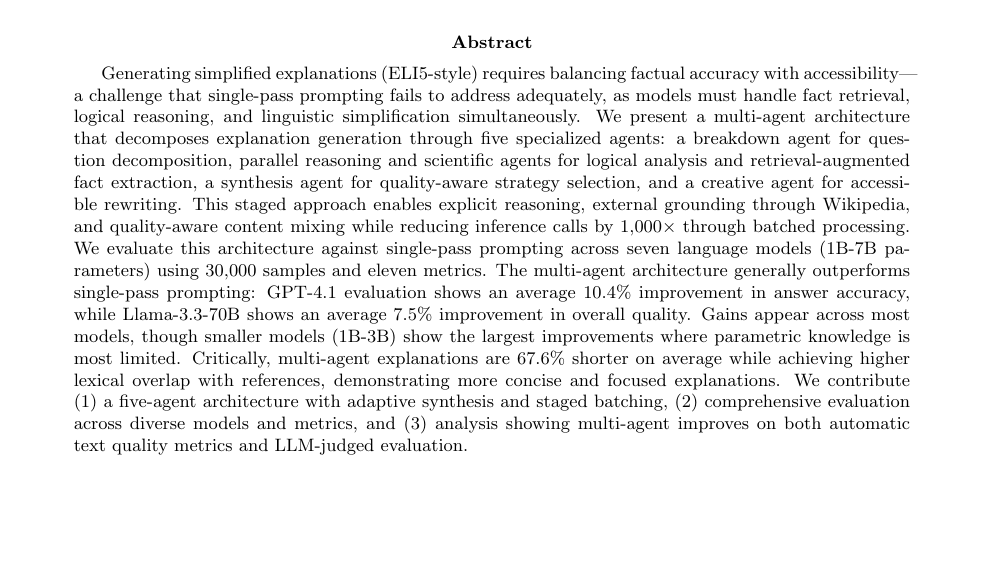
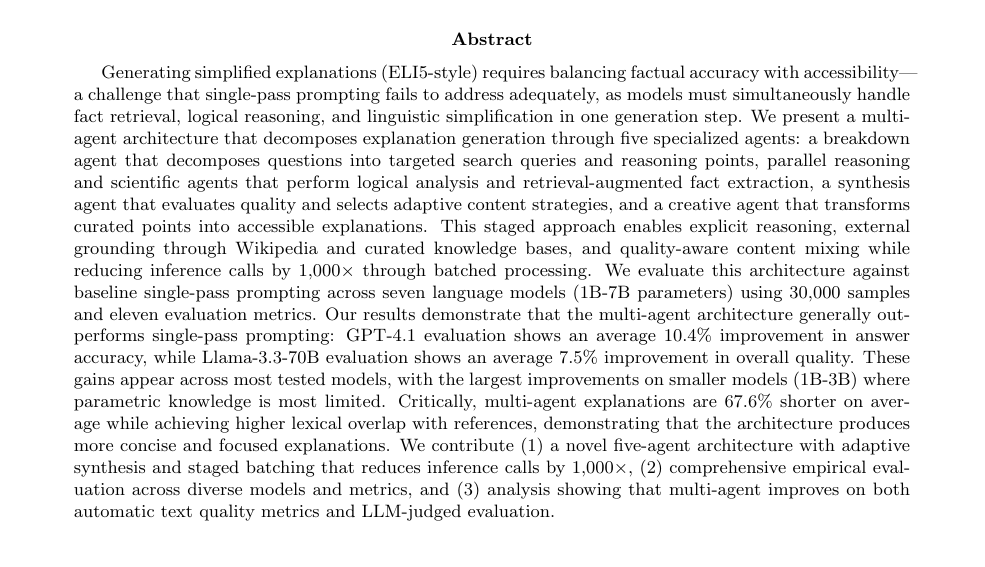
Before and after one commit to CShah44/edutech-agent, a LaTeX paper (paper/main.tex, which reads paper/sections/abstract.tex): part of page 1 of 15, cut so that both start at the same text, the shorter picture padded with empty space. Compiled offline with pdfLaTeX.

Commit message:
paper: rewrite abstract with full brief text, corrected metrics (10.4%, 7.5%)

```diff
--- a/paper/sections/abstract.tex
+++ b/paper/sections/abstract.tex
@@ -1,3 +1,3 @@
 \begin{abstract}
-Generating simplified explanations (ELI5-style) requires balancing factual accuracy with accessibility---a challenge that single-pass prompting fails to address adequately, as models must handle fact retrieval, logical reasoning, and linguistic simplification simultaneously. We present a multi-agent architecture that decomposes explanation generation through five specialized agents: a breakdown agent for question decomposition, parallel reasoning and scientific agents for logical analysis and retrieval-augmented fact extraction, a synthesis agent for quality-aware strategy selection, and a creative agent for accessible rewriting. This staged approach enables explicit reasoning, external grounding through Wikipedia, and quality-aware content mixing while reducing inference calls by 1,000$\times$ through batched processing. We evaluate this architecture against single-pass prompting across seven language models (1B-7B parameters) using 30,000 samples and eleven metrics. The multi-agent architecture generally outperforms single-pass prompting: GPT-4.1 evaluation shows an average 10.4\% improvement in answer accuracy, while Llama-3.3-70B shows an average 7.5\% improvement in overall quality. Gains appear across most models, though smaller models (1B-3B) show the largest improvements where parametric knowledge is most limited. Critically, multi-agent explanations are 67.6\% shorter on average while achieving higher lexical overlap with references, demonstrating more concise and focused explanations. We contribute (1) a five-agent architecture with adaptive synthesis and staged batching, (2) comprehensive evaluation across diverse models and metrics, and (3) analysis showing multi-agent improves on both automatic text quality metrics and LLM-judged evaluation.
+Generating simplified explanations (ELI5-style) requires balancing factual accuracy with accessibility---a challenge that single-pass prompting fails to address adequately, as models must simultaneously handle fact retrieval, logical reasoning, and linguistic simplification in one generation step. We present a multi-agent architecture that decomposes explanation generation through five specialized agents: a breakdown agent that decomposes questions into targeted search queries and reasoning points, parallel reasoning and scientific agents that perform logical analysis and retrieval-augmented fact extraction, a synthesis agent that evaluates quality and selects adaptive content strategies, and a creative agent that transforms curated points into accessible explanations. This staged approach enables explicit reasoning, external grounding through Wikipedia and curated knowledge bases, and quality-aware content mixing while reducing inference calls by 1,000$\times$ through batched processing. We evaluate this architecture against baseline single-pass prompting across seven language models (1B-7B parameters) using 30,000 samples and eleven evaluation metrics. Our results demonstrate that the multi-agent architecture generally outperforms single-pass prompting: GPT-4.1 evaluation shows an average 10.4\% improvement in answer accuracy, while Llama-3.3-70B evaluation shows an average 7.5\% improvement in overall quality. These gains appear across most tested models, with the largest improvements on smaller models (1B-3B) where parametric knowledge is most limited. Critically, multi-agent explanations are 67.6\% shorter on average while achieving higher lexical overlap with references, demonstrating that the architecture produces more concise and focused explanations. We contribute (1) a novel five-agent architecture with adaptive synthesis and staged batching that reduces inference calls by 1,000$\times$, (2) comprehensive empirical evaluation across diverse models and metrics, and (3) analysis showing that multi-agent improves on both automatic text quality metrics and LLM-judged evaluation.
 \end{abstract}
```
